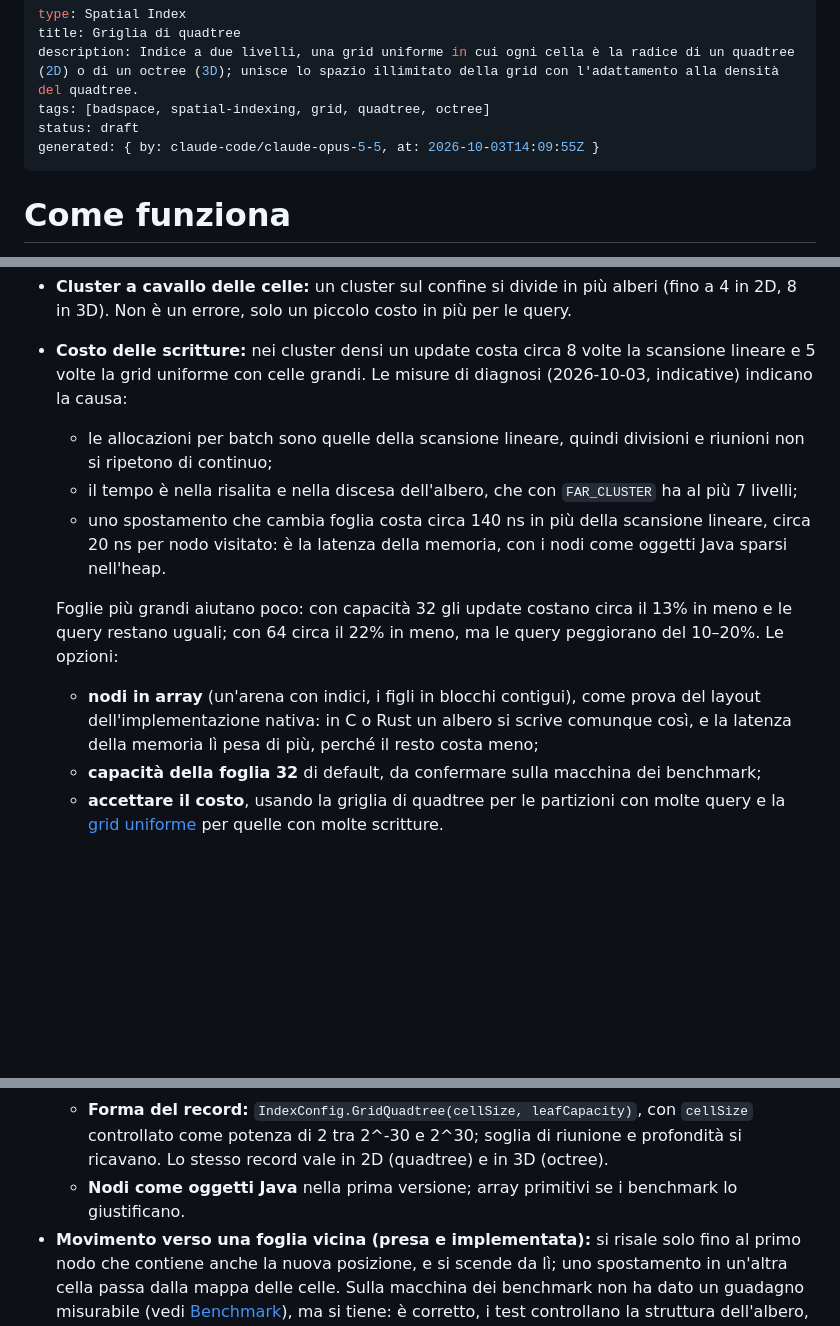
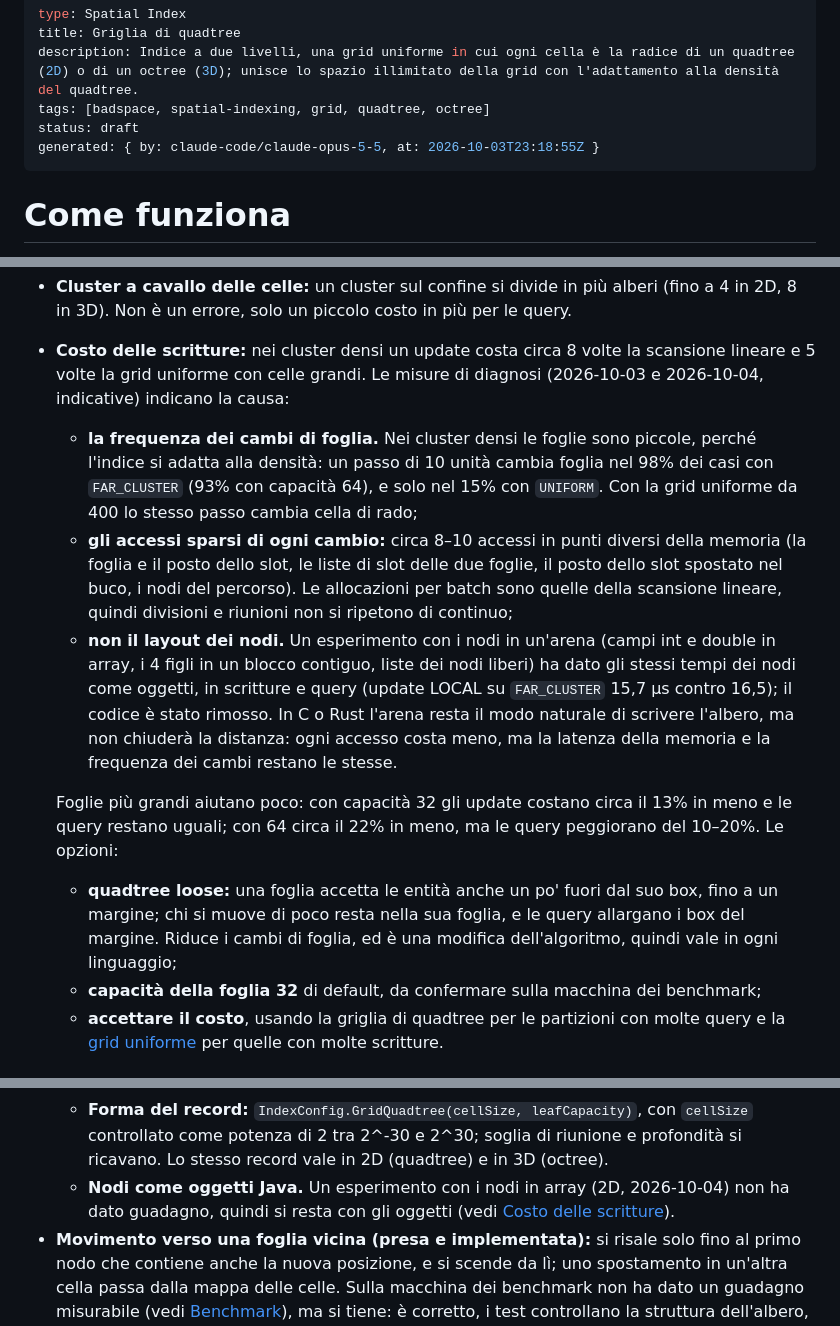
Before and after one commit to siculo/badspace, a Markdown page: okf-bundle/indices/grid-quadtree.md, 3 parts joined by grey strips. GitHub-like rendering; blank space fills up the shorter version.

Commit message:
edit: causa del costo delle scritture nella griglia di quadtree (frequenza dei cambi di foglia, non il layout dei nodi), esperimento con i nodi in array e quadtree loose come opzione
Co-Authored-By: Claude Opus 5.5 <noreply@anthropic.com>

```diff
--- a/okf-bundle/indices/grid-quadtree.md
+++ b/okf-bundle/indices/grid-quadtree.md
@@ -4,7 +4,7 @@ title: Griglia di quadtree
 description: Indice a due livelli, una grid uniforme in cui ogni cella è la radice di un quadtree (2D) o di un octree (3D); unisce lo spazio illimitato della grid con l'adattamento alla densità del quadtree.
 tags: [badspace, spatial-indexing, grid, quadtree, octree]
 status: draft
-generated: { by: claude-code/claude-opus-5-5, at: 2026-10-03T14:09:55Z }
+generated: { by: claude-code/claude-opus-5-5, at: 2026-10-03T23:18:55Z }
 ---
 
 # Come funziona
@@ -69,23 +69,35 @@ del compressed quadtree.
   costo in più per le query.
 - **Costo delle scritture:** nei cluster densi un update costa circa 8
   volte la scansione lineare e 5 volte la grid uniforme con celle
-  grandi. Le misure di diagnosi (2026-10-03, indicative) indicano la
-  causa:
-  - le allocazioni per batch sono quelle della scansione lineare, quindi
-    divisioni e riunioni non si ripetono di continuo;
-  - il tempo è nella risalita e nella discesa dell'albero, che con
-    `FAR_CLUSTER` ha al più 7 livelli;
-  - uno spostamento che cambia foglia costa circa 140 ns in più della
-    scansione lineare, circa 20 ns per nodo visitato: è la latenza della
-    memoria, con i nodi come oggetti Java sparsi nell'heap.
+  grandi. Le misure di diagnosi (2026-10-03 e 2026-10-04, indicative)
+  indicano la causa:
+  - **la frequenza dei cambi di foglia.** Nei cluster densi le foglie
+    sono piccole, perché l'indice si adatta alla densità: un passo di 10
+    unità cambia foglia nel 98% dei casi con `FAR_CLUSTER` (93% con
+    capacità 64), e solo nel 15% con `UNIFORM`. Con la grid uniforme da
+    400 lo stesso passo cambia cella di rado;
+  - **gli accessi sparsi di ogni cambio:** circa 8–10 accessi in punti
+    diversi della memoria (la foglia e il posto dello slot, le liste di
+    slot delle due foglie, il posto dello slot spostato nel buco, i nodi
+    del percorso). Le allocazioni per batch sono quelle della scansione
+    lineare, quindi divisioni e riunioni non si ripetono di continuo;
+  - **non il layout dei nodi.** Un esperimento con i nodi in un'arena
+    (campi int e double in array, i 4 figli in un blocco contiguo, liste
+    dei nodi liberi) ha dato gli stessi tempi dei nodi come oggetti, in
+    scritture e query (update LOCAL su `FAR_CLUSTER` 15,7 µs contro
+    16,5); il codice è stato rimosso. In C o Rust l'arena resta il modo
+    naturale di scrivere l'albero, ma non chiuderà la distanza: ogni
+    accesso costa meno, ma la latenza della memoria e la frequenza dei
+    cambi restano le stesse.
 
   Foglie più grandi aiutano poco: con capacità 32 gli update costano
   circa il 13% in meno e le query restano uguali; con 64 circa il 22% in
   meno, ma le query peggiorano del 10–20%. Le opzioni:
-  - **nodi in array** (un'arena con indici, i figli in blocchi
-    contigui), come prova del layout dell'implementazione nativa: in C o
-    Rust un albero si scrive comunque così, e la latenza della memoria lì
-    pesa di più, perché il resto costa meno;
+  - **quadtree loose:** una foglia accetta le entità anche un po' fuori
+    dal suo box, fino a un margine; chi si muove di poco resta nella sua
+    foglia, e le query allargano i box del margine. Riduce i cambi di
+    foglia, ed è una modifica dell'algoritmo, quindi vale in ogni
+    linguaggio;
   - **capacità della foglia 32** di default, da confermare sulla
     macchina dei benchmark;
   - **accettare il costo**, usando la griglia di quadtree per le
@@ -109,8 +121,9 @@ del compressed quadtree.
     leafCapacity)`, con `cellSize` controllato come potenza di 2 tra
     2^-30 e 2^30; soglia di riunione e profondità si ricavano. Lo stesso
     record vale in 2D (quadtree) e in 3D (octree).
-  - **Nodi come oggetti Java** nella prima versione; array primitivi se i
-    benchmark lo giustificano.
+  - **Nodi come oggetti Java.** Un esperimento con i nodi in array (2D,
+    2026-10-04) non ha dato guadagno, quindi si resta con gli oggetti
+    (vedi [Costo delle scritture](#problematiche-aperte)).
 - **Movimento verso una foglia vicina (presa e implementata):** si
   risale solo fino al primo nodo che contiene anche la nuova posizione,
   e si scende da lì; uno spostamento in un'altra cella passa dalla mappa
```
Also changed, not shown: TODO.md (+1 -0 lines), okf-bundle/log.md (+3 -0 lines).
